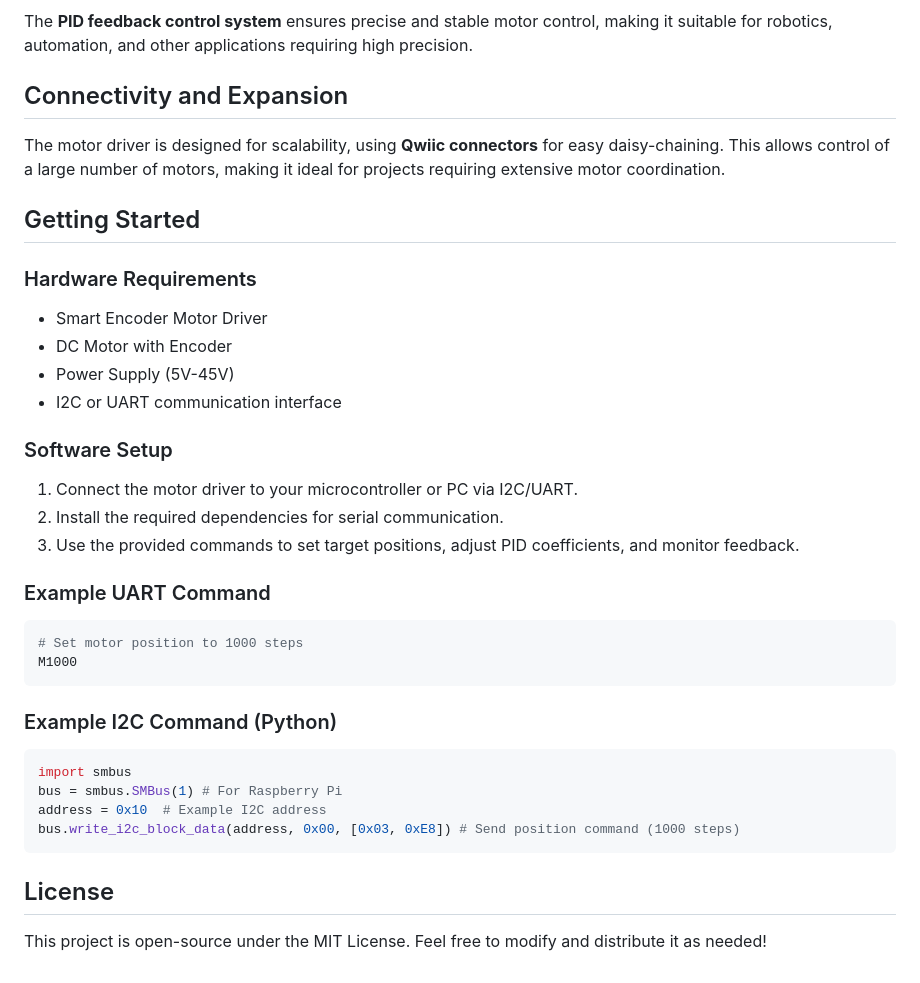
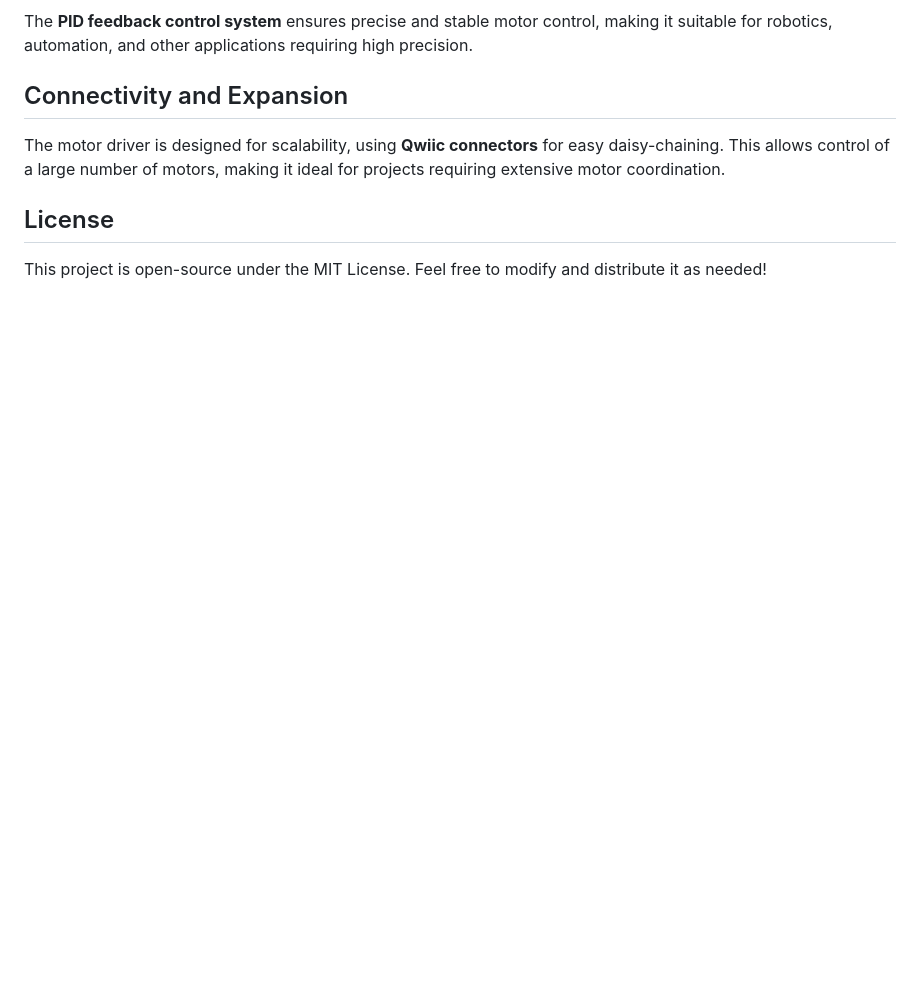
Before and after one commit to egeozgul/Smart-Motor-Driver, a Markdown page: README.md, the part around the change. GitHub-like rendering; blank space fills up the shorter version.

````diff
--- a/README.md
+++ b/README.md
@@ -53,31 +53,5 @@ The **PID feedback control system** ensures precise and stable motor control, ma
 ## Connectivity and Expansion
 The motor driver is designed for scalability, using **Qwiic connectors** for easy daisy-chaining. This allows control of a large number of motors, making it ideal for projects requiring extensive motor coordination.
 
-## Getting Started
-### Hardware Requirements
-- Smart Encoder Motor Driver
-- DC Motor with Encoder
-- Power Supply (5V-45V)
-- I2C or UART communication interface
-
-### Software Setup
-1. Connect the motor driver to your microcontroller or PC via I2C/UART.
-2. Install the required dependencies for serial communication.
-3. Use the provided commands to set target positions, adjust PID coefficients, and monitor feedback.
-
-### Example UART Command
-```sh
-# Set motor position to 1000 steps
-M1000
-```
-
-### Example I2C Command (Python)
-```python
-import smbus
-bus = smbus.SMBus(1) # For Raspberry Pi
-address = 0x10  # Example I2C address
-bus.write_i2c_block_data(address, 0x00, [0x03, 0xE8]) # Send position command (1000 steps)
-```
-
 ## License
 This project is open-source under the MIT License. Feel free to modify and distribute it as needed!
````
